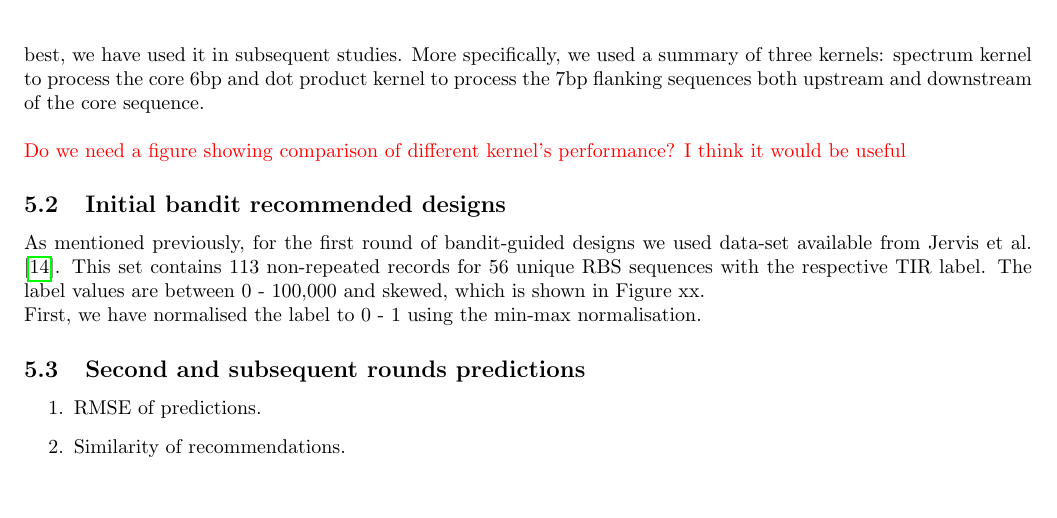
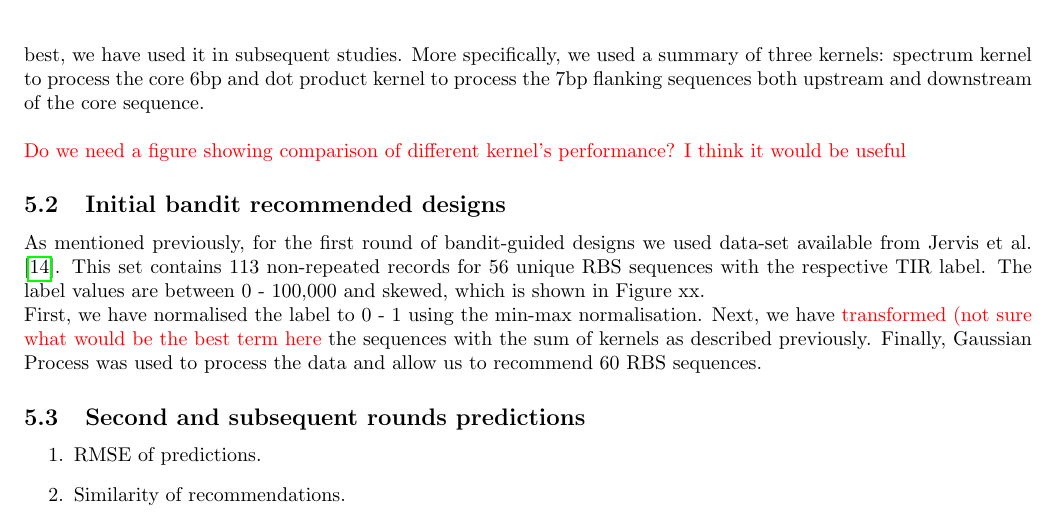
Before and after one commit to mholowko/Solaris, a LaTeX document (main.tex): part of page 4 of 6, cut so that both start at the same text, the shorter picture padded with empty space. Compiled offline with pdfLaTeX.

Commit message:
Updated Results (Initial Bandit Design) 140520

```diff
--- a/main.tex
+++ b/main.tex
@@ -85,7 +85,7 @@ First problem to be tackled was how to embed the sequence to give features (sequ
 
 \subsection{Initial bandit recommended designs}
 As mentioned previously, for the first round of bandit-guided designs we used data-set available from \textcite{jervis2018machine}. This set contains 113 non-repeated records for 56 unique RBS sequences with the respective TIR label. The label values are between 0 - 100,000 and skewed, which is shown in Figure xx. \\
-First, we have normalised the label to 0 - 1 using the min-max normalisation.
+First, we have normalised the label to 0 - 1 using the min-max normalisation. Next, we have \textcolor{red}{transformed (not sure what would be the best term here} the sequences with the sum of kernels as described previously. Finally, Gaussian Process was used to process the data and allow us to recommend 60 RBS sequences.
 
 
 \subsection{Second and subsequent rounds predictions}
```
